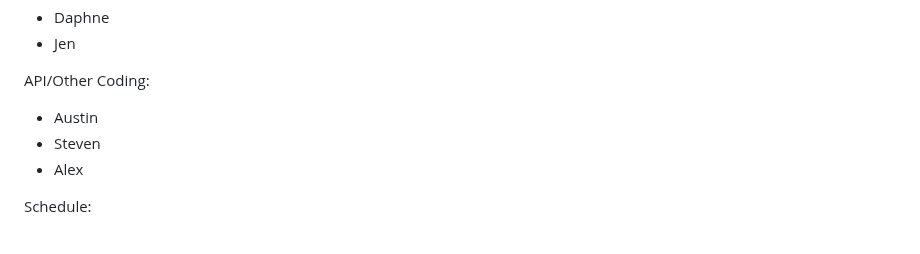
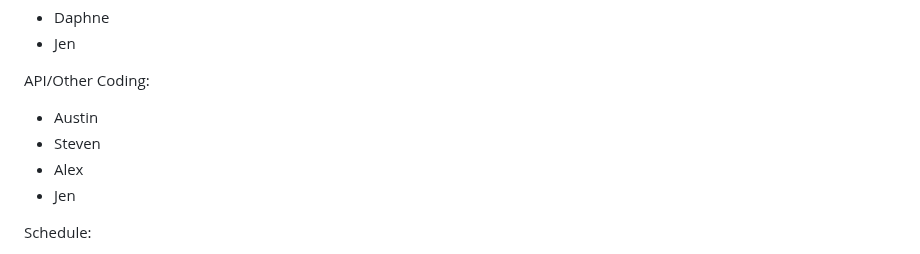
Before and after one commit to jenhuynhto/capy-me, a Markdown page: README.md, the part around the change. GitHub-like rendering.

```diff
--- a/README.md
+++ b/README.md
@@ -25,6 +25,7 @@ API/Other Coding:
 - Austin
 - Steven
 - Alex
+- Jen
 
 Schedule:
 - Stage 1 (Week 5-6): Web page (all pages) setup
```
